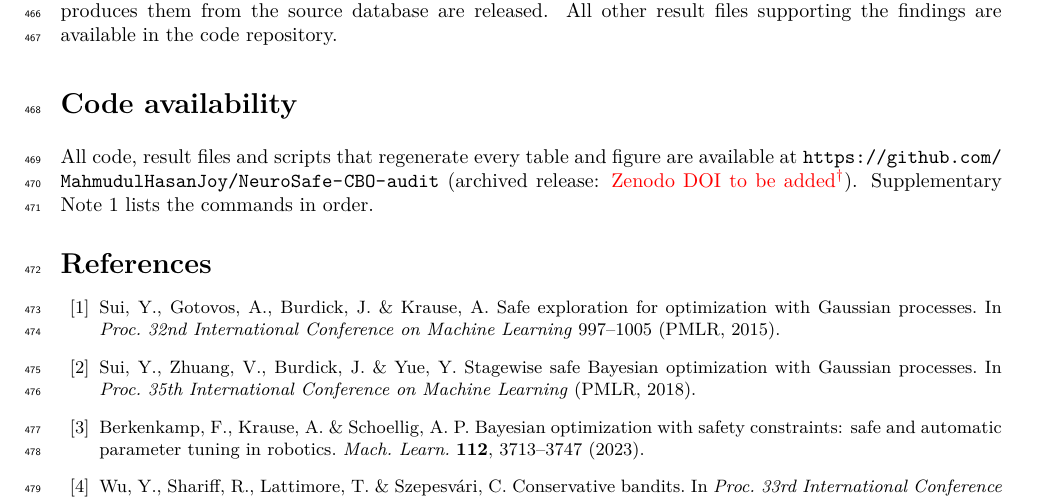
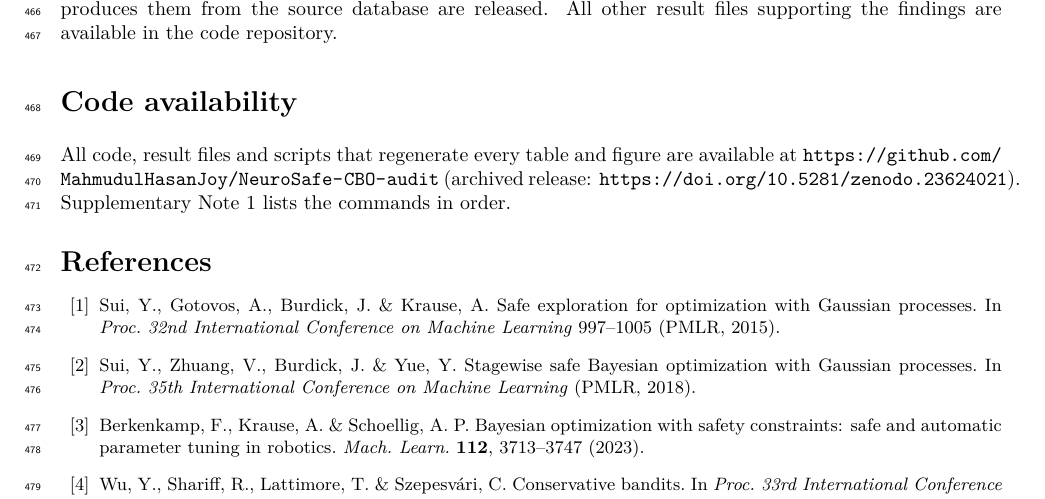
Before and after one commit to MahmudulHasanJoy/NeuroSafe-CBO-audit, a LaTeX paper (paper/v3/neurosafe_scirep.tex): part of page 13 of 15, cut so that both start at the same text. Compiled offline with pdfLaTeX.

Commit message:
Add Zenodo DOI to the manuscript

```diff
--- a/paper/v3/neurosafe_scirep.tex
+++ b/paper/v3/neurosafe_scirep.tex
@@ -774,7 +774,7 @@ repository.
 
 \section*{Code availability}
 All code, result files and scripts that regenerate every table and figure are available at \coderepo{}
-(archived release: \verify{Zenodo DOI to be added}). Supplementary Note~1 lists the commands in order.
+(archived release: \url{https://doi.org/10.5281/zenodo.23624021}). Supplementary Note~1 lists the commands in order.
 
 
 {\small\setlength{\itemsep}{0pt}\setlength{\parskip}{0pt}
```
